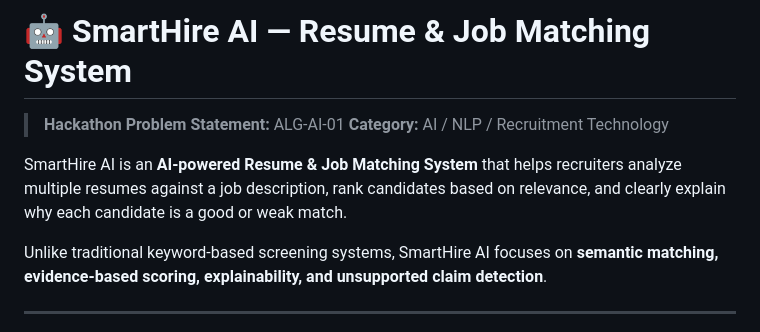
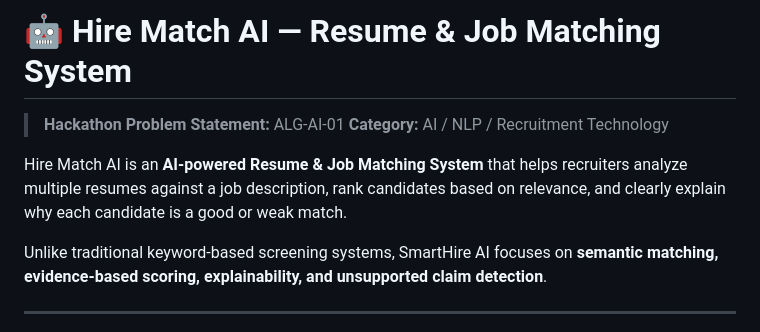
Before and after one commit to aadityakadam432-sketch/Hire-match-resume-analyzer, a Markdown page: README.md, the part around the change. Rendered like a GitHub page.

Commit message:
Rename SmartHire AI to Hire Match AI in README

```diff
--- a/README.md
+++ b/README.md
@@ -1,9 +1,9 @@
-# 🤖 SmartHire AI — Resume & Job Matching System
+# 🤖 Hire Match AI — Resume & Job Matching System
 
 > **Hackathon Problem Statement:** ALG-AI-01
 > **Category:** AI / NLP / Recruitment Technology
 
-SmartHire AI is an **AI-powered Resume & Job Matching System** that helps recruiters analyze multiple resumes against a job description, rank candidates based on relevance, and clearly explain why each candidate is a good or weak match.
+Hire Match AI is an **AI-powered Resume & Job Matching System** that helps recruiters analyze multiple resumes against a job description, rank candidates based on relevance, and clearly explain why each candidate is a good or weak match.
 
 Unlike traditional keyword-based screening systems, SmartHire AI focuses on **semantic matching, evidence-based scoring, explainability, and unsupported claim detection**.
 
```
